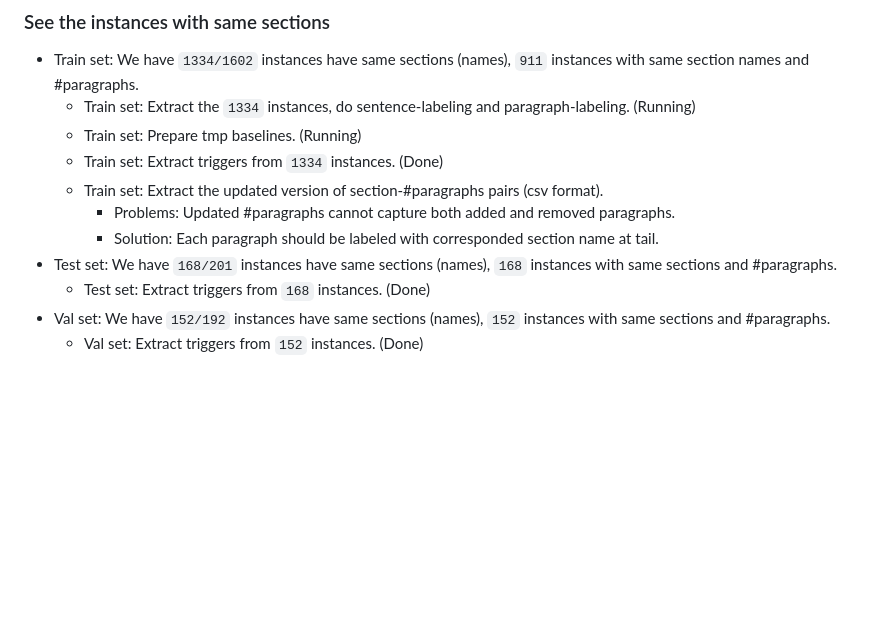
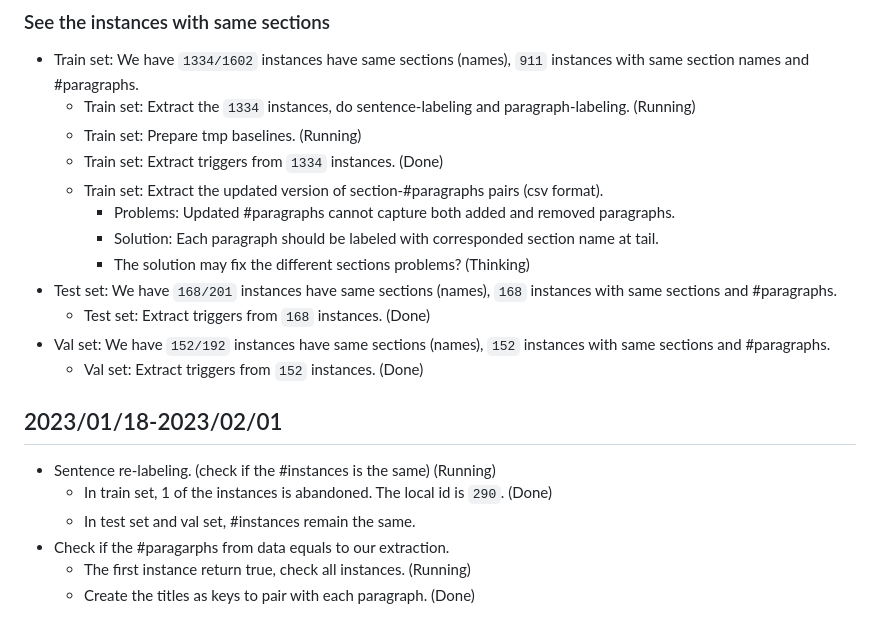
Before and after one commit to theQuert/Knowledge-Updating-System, a Markdown page: progress.md, the part around the change. Rendered like a GitHub page; blank space fills up the shorter version.

Commit message:
Update progress

```diff
--- a/progress.md
+++ b/progress.md
@@ -208,7 +208,16 @@ tokenizer.save_pretrained('../PRIMER_wcep/new')
     - Train set: Extract the updated version of section-#paragraphs pairs (csv format).
         - Problems: Updated #paragraphs cannot capture both added and removed paragraphs.
         - Solution: Each paragraph should be labeled with corresponded section name at tail.
+        - The solution may fix the different sections problems? (Thinking)
 - Test set: We have `168/201` instances have same sections (names), `168` instances with same sections and #paragraphs.
     - Test set: Extract triggers from `168` instances. (Done)
 - Val set: We have `152/192` instances have same sections (names), `152` instances with same sections and #paragraphs.
     - Val set: Extract triggers from `152` instances. (Done)
+
+## 2023/01/18-2023/02/01
+- Sentence re-labeling. (check if the #instances is the same) (Running)
+    - In train set, 1 of the instances is abandoned. The local id is `290`. (Done)
+    - In test set and val set, #instances remain the same.
+- Check if the #paragarphs from data equals to our extraction.
+    - The first instance return true, check all instances. (Running)
+    - Create the titles as keys to pair with each paragraph. (Done)
```
